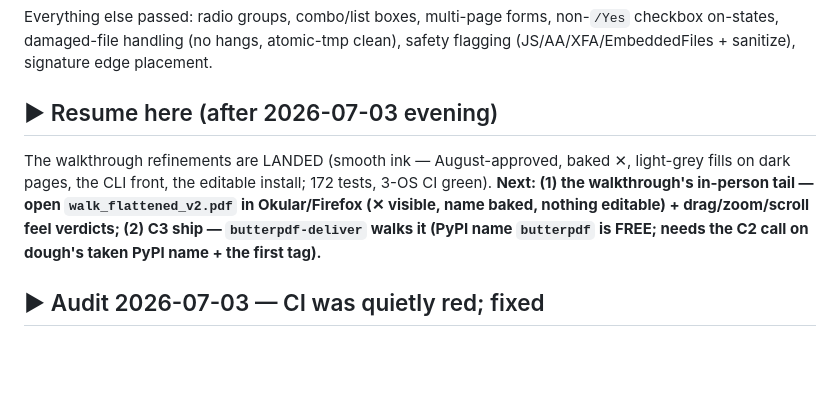
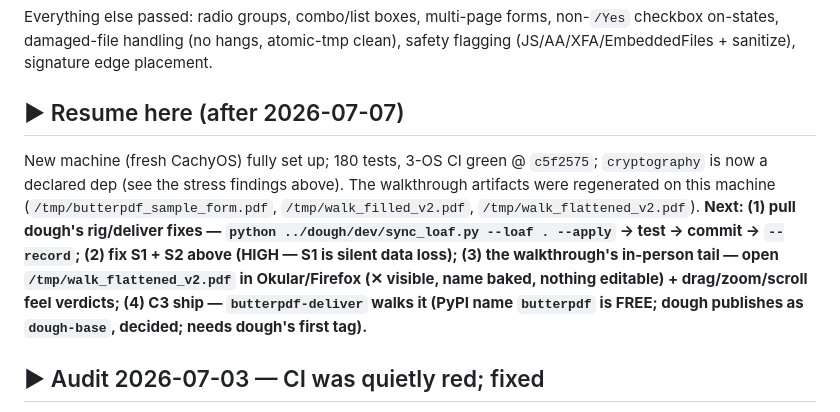
Before and after one commit to wolfgangwarehaus/butterPDF, a Markdown page: docs/TODO.md, the part around the change. GitHub-like rendering; blank space fills up the shorter version.

Commit message:
docs: resume pointer 2026-07-07 — pull dough's rig/deliver sync, fix S1/S2, then the in-person tail → C3
Co-Authored-By: Claude Fable 5 <noreply@anthropic.com>

```diff
--- a/docs/TODO.md
+++ b/docs/TODO.md
@@ -30,15 +30,18 @@ non-`/Yes` checkbox on-states, damaged-file handling (no hangs, atomic-tmp
 clean), safety flagging (JS/AA/XFA/EmbeddedFiles + sanitize), signature edge
 placement.
 
-## ▶ Resume here (after 2026-07-03 evening)
+## ▶ Resume here (after 2026-07-07)
 
-The walkthrough refinements are LANDED (smooth ink — August-approved, baked ✕,
-light-grey fills on dark pages, the CLI front, the editable install; 172 tests,
-3-OS CI green). **Next: (1) the walkthrough's in-person tail — open
-`walk_flattened_v2.pdf` in Okular/Firefox (✕ visible, name baked, nothing
-editable) + drag/zoom/scroll feel verdicts; (2) C3 ship — `butterpdf-deliver`
-walks it (PyPI name `butterpdf` is FREE; needs the C2 call on dough's taken
-PyPI name + the first tag).**
+New machine (fresh CachyOS) fully set up; 180 tests, 3-OS CI green @ `c5f2575`;
+`cryptography` is now a declared dep (see the stress findings above). The
+walkthrough artifacts were regenerated on this machine (`/tmp/butterpdf_sample_form.pdf`,
+`/tmp/walk_filled_v2.pdf`, `/tmp/walk_flattened_v2.pdf`). **Next: (1) pull dough's
+rig/deliver fixes — `python ../dough/dev/sync_loaf.py --loaf . --apply` → test →
+commit → `--record`; (2) fix S1 + S2 above (HIGH — S1 is silent data loss);
+(3) the walkthrough's in-person tail — open `/tmp/walk_flattened_v2.pdf` in
+Okular/Firefox (✕ visible, name baked, nothing editable) + drag/zoom/scroll feel
+verdicts; (4) C3 ship — `butterpdf-deliver` walks it (PyPI name `butterpdf` is
+FREE; dough publishes as `dough-base`, decided; needs dough's first tag).**
 
 ## ▶ Audit 2026-07-03 — CI was quietly red; fixed
 
```
